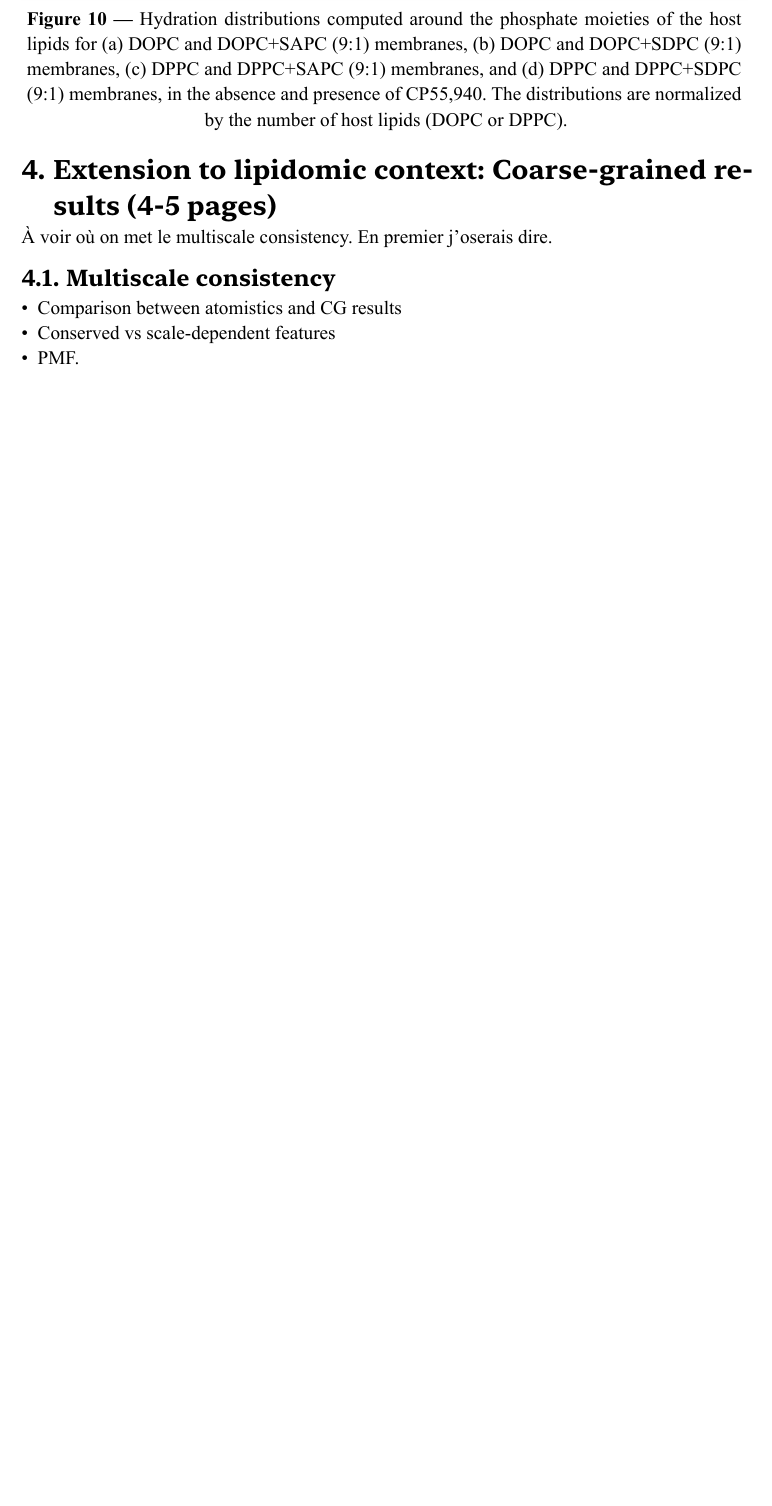
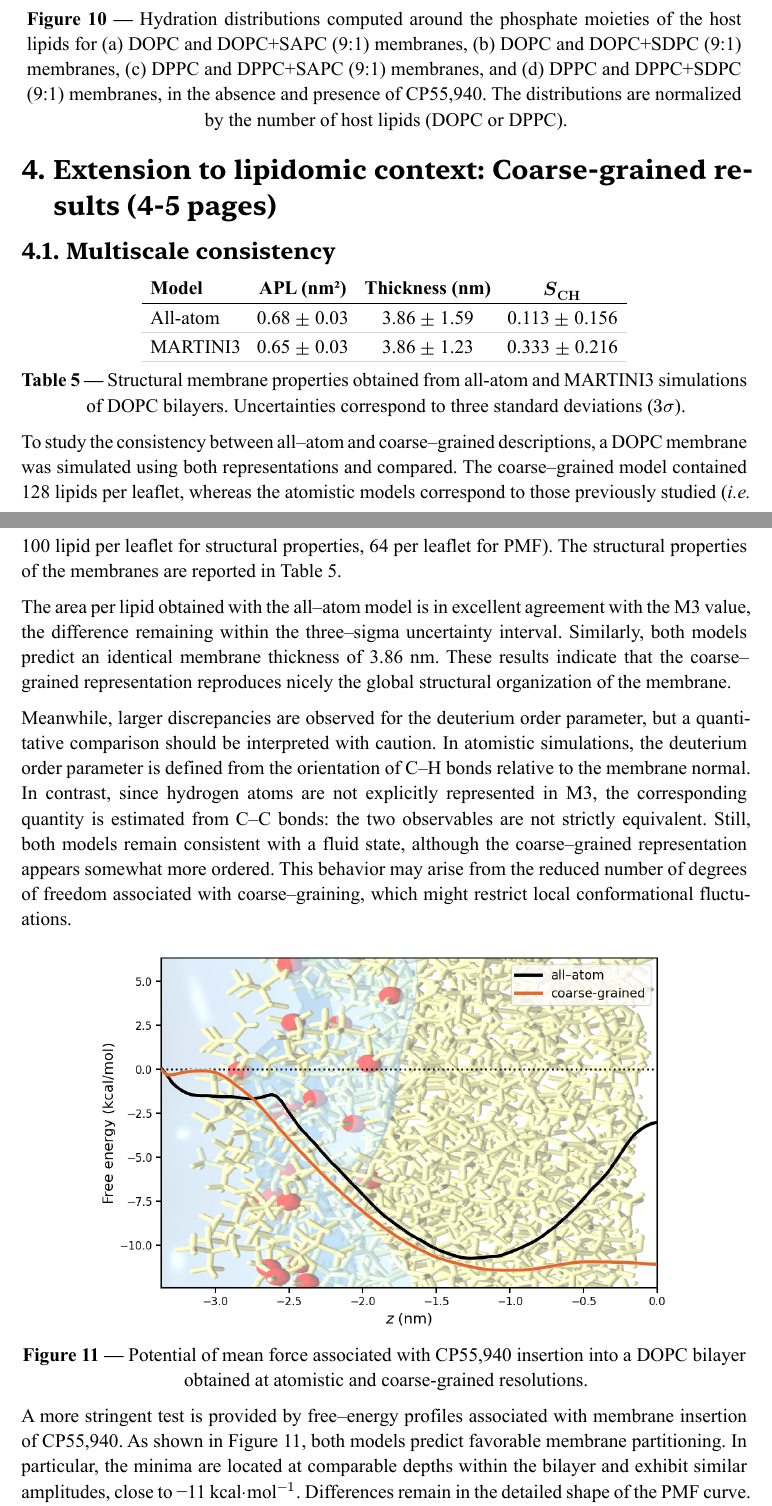
Before and after one commit to weld-lab/k3, a Typst document (src/main.typ): part of page 23 of 28 before the commit and two parts of pages 23 and 24 of 29 after it, the two joined at a grey line, cut so that both start at the same text, the shorter picture padded with empty space. The pictures show the PDF file src/main.pdf that the author committed with the source.

Commit message:
4.1 multiscale consistency

```diff
--- a/src/main.typ
+++ b/src/main.typ
@@ -542,9 +542,6 @@ For the sake of clarity, all hydration distributions were normalized by the numb
 
 = Extension to lipidomic context: Coarse-grained results (4-5 pages)
 
-À voir où on met le multiscale consistency. En premier j'oserais dire.
+== Multiscale consistency
 
-== Multiscale consistency
-- Comparison between atomistics and CG results
-- Conserved vs scale-dependent features
-- PMF.
+#figure(
@@ -550,0 +561,3 @@ For the sake of clarity, all hydration distributions were normalized by the numb
+    [*Model*], [*APL (nm²)*], [*Thickness (nm)*], [*$S_#text[CH]$*],
+
+    [All-atom],
@@ -551,3 +574,29 @@ For the sake of clarity, all hydration distributions were normalized by the numb
+  caption: [
+    Structural membrane properties obtained from all-atom and MARTINI3 simulations of DOPC bilayers. Uncertainties correspond to three standard deviations ($3sigma$).
+  ],
+) <table-multiscale-consistency>
+
+
+
+
+To study the consistency between all--atom and coarse--grained descriptions, a DOPC membrane was simulated using both representations and compared. The coarse--grained model contained 128 lipids per leaflet, whereas the atomistic models correspond to those previously studied (_i.e._ 100 lipid per leaflet for structural properties, 64 per leaflet for PMF). The structural properties of the membranes are reported in @table-multiscale-consistency.
+
+The area per lipid obtained with the all--atom model is in excellent agreement with the M3 value, the difference remaining within the three--sigma uncertainty interval. Similarly, both models predict an identical membrane thickness of 3.86 nm. These results indicate that the coarse--grained representation reproduces nicely the global structural organization of the membrane.
+
+
+Meanwhile, larger discrepancies are observed for the deuterium order parameter, but a quantitative comparison should be interpreted with caution. In atomistic simulations, the deuterium order parameter is defined from the orientation of C--H bonds relative to the membrane normal. In contrast, since hydrogen atoms are not explicitly represented in M3, the corresponding quantity is estimated from C--C bonds: the two observables are not strictly equivalent. Still, both models remain consistent with a fluid state, although the coarse--grained representation appears somewhat more ordered. This behavior may arise from the reduced number of degrees of freedom associated with coarse--graining, which might restrict local conformational fluctuations.
+
+
+#figure(
+    image("rsrc/fig-consistencies/fig-pmf-cg-vs-aa.png", width:80%),
+    caption: [Potential of mean force associated with CP55,940 insertion into a DOPC bilayer obtained at atomistic and coarse-grained resolutions.],
+)<fig-pmf-cg-aa>
+
+
+A more stringent test is provided by free--energy profiles  associated with membrane insertion of CP55,940. As shown in @fig-pmf-cg-aa, both models predict favorable membrane partitioning. In particular, the minima are located at comparable depths within the bilayer and exhibit similar amplitudes, close to -11 kcal$dot$mol$#text[]^(-1)$. Differences remain in the detailed shape of the PMF curve. In particular, the atomistic profile exhibits a significant free--energy increase toward the bilayer center, which is broader within the M3 model. As a consequence, the coarse--grained ligand is expected to explore a larger fraction of the bilayer interior and may diffuse more readily once inserted. This likely suggests a stronger effective hydrophobicity of the coarse--grained representation. However, such an interpretation should remain cautious: if it is known that M3 force field generally produce faster diffusion dynamics than atomistic models, the apparent confinement observed in the atomistic PMF may also partly result from incomplete sampling of slow rearrangements. Therefore, the observed differences cannot be unambiguously attributed to the ligand parametrization alone.
+
+
+Overall, the M3 model reproduces the essential structural characteristics of the membrane and preserves the main thermodynamic features of CP55,940 insertion. Although quantitative differences remain in orientational descriptors and in the fine structure of the PMF, the overall insertion mechanism appears conserved across resolutions. These results support the use of the coarse--grained model for exploring larger membrane systems.
 
 == Realistic membrane compositions
 - w6 modulation
```
Also changed, not shown: src/main.pdf, src/rsrc/fig-consistencies/fig-pmf-cg-vs-aa.png (added), src/main.typ (23 more changed lines).
